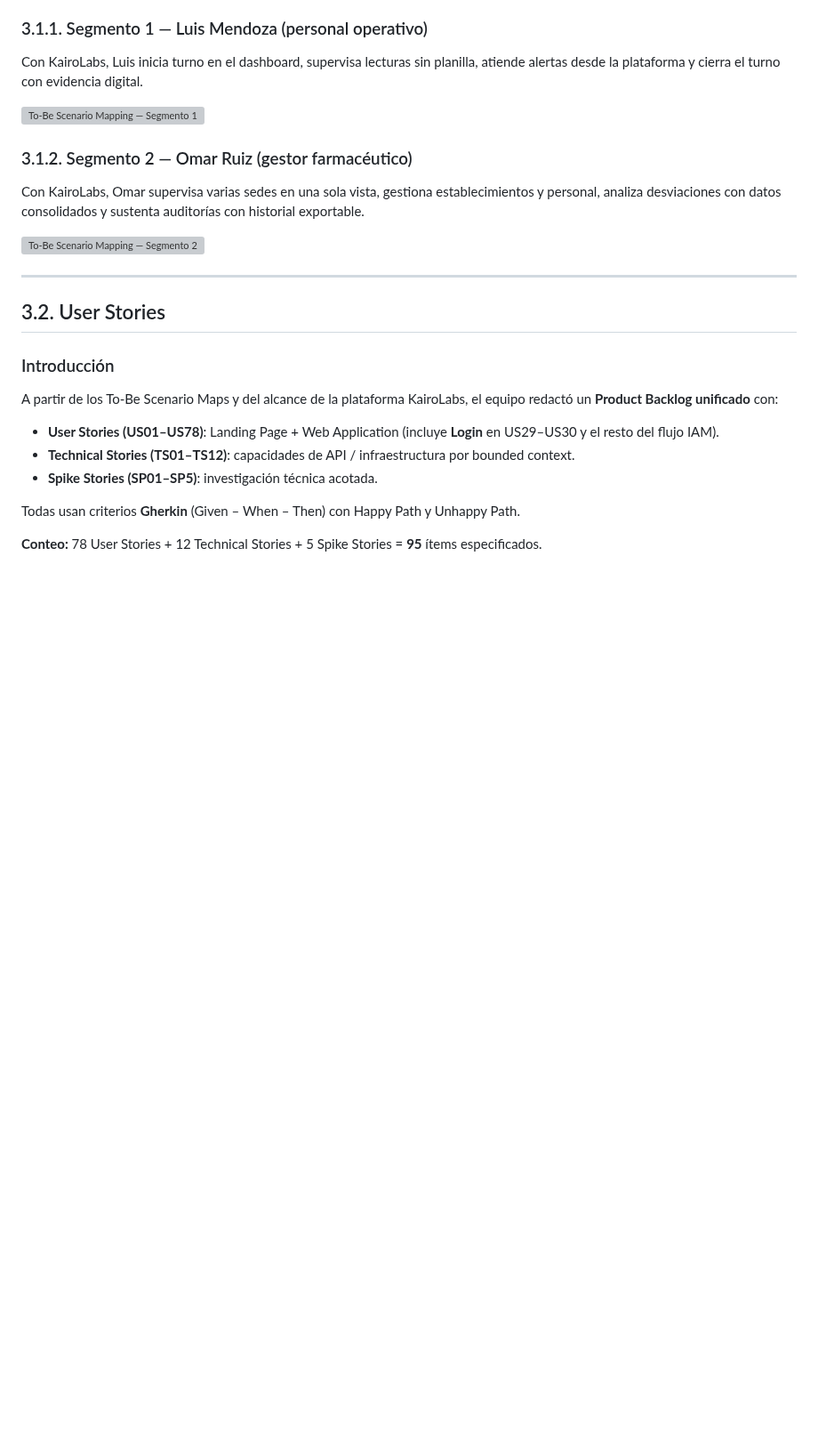
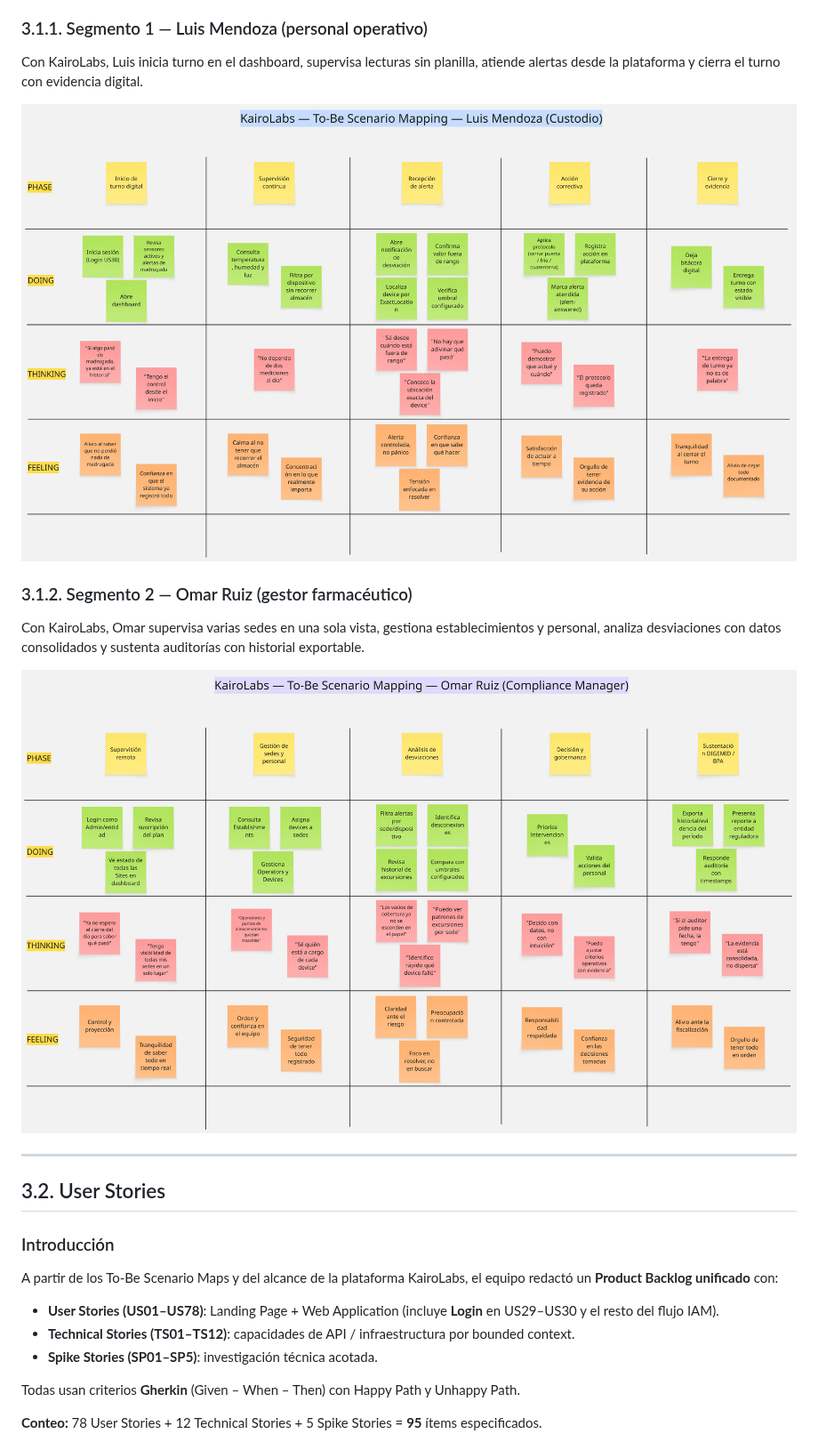
Before and after one commit to 1ASI0732-2620-9082-Aether-System/KairoLabs-Project-Report, a Markdown page: report/31-chapter-III-specifications.md, the part around the change. Shown at 89% size. Rendered like a GitHub page; pictures changed too: assets/LISTO-PARA-SUBIR/assets/to-be-scenario-segmento1.jpg (added), assets/LISTO-PARA-SUBIR/assets/to-be-scenario-segmento2.jpg (added); blank space fills up the shorter version; grey boxes are pictures that could not be loaded.

```diff
--- a/report/31-chapter-III-specifications.md
+++ b/report/31-chapter-III-specifications.md
@@ -22,13 +22,13 @@ Partiendo de los As-Is y de las entrevistas, el equipo rediseñó el flujo diari
 
 Con KairoLabs, Luis inicia turno en el dashboard, supervisa lecturas sin planilla, atiende alertas desde la plataforma y cierra el turno con evidencia digital.
 
-![To-Be Scenario Mapping — Segmento 1](../assets/to-be-scenario-segmento1.jpg)
+![To-Be Scenario Mapping — Segmento 1](../assets/LISTO-PARA-SUBIR/assets/to-be-scenario-segmento1.jpg)
 
 ### 3.1.2. Segmento 2 — Omar Ruiz (gestor farmacéutico)
 
 Con KairoLabs, Omar supervisa varias sedes en una sola vista, gestiona establecimientos y personal, analiza desviaciones con datos consolidados y sustenta auditorías con historial exportable.
 
-![To-Be Scenario Mapping — Segmento 2](../assets/to-be-scenario-segmento2.jpg)
+![To-Be Scenario Mapping — Segmento 2](../assets/LISTO-PARA-SUBIR/assets/to-be-scenario-segmento2.jpg)
 
 ---
 
```
Also changed, not shown: report/21-chapter-II-requirements.md (+2 -2 lines), assets/LISTO-PARA-SUBIR/assets/as-is-scenario-segmento1.jpg (added), assets/LISTO-PARA-SUBIR/assets/as-is-scenario-segmento2.jpg (added).
